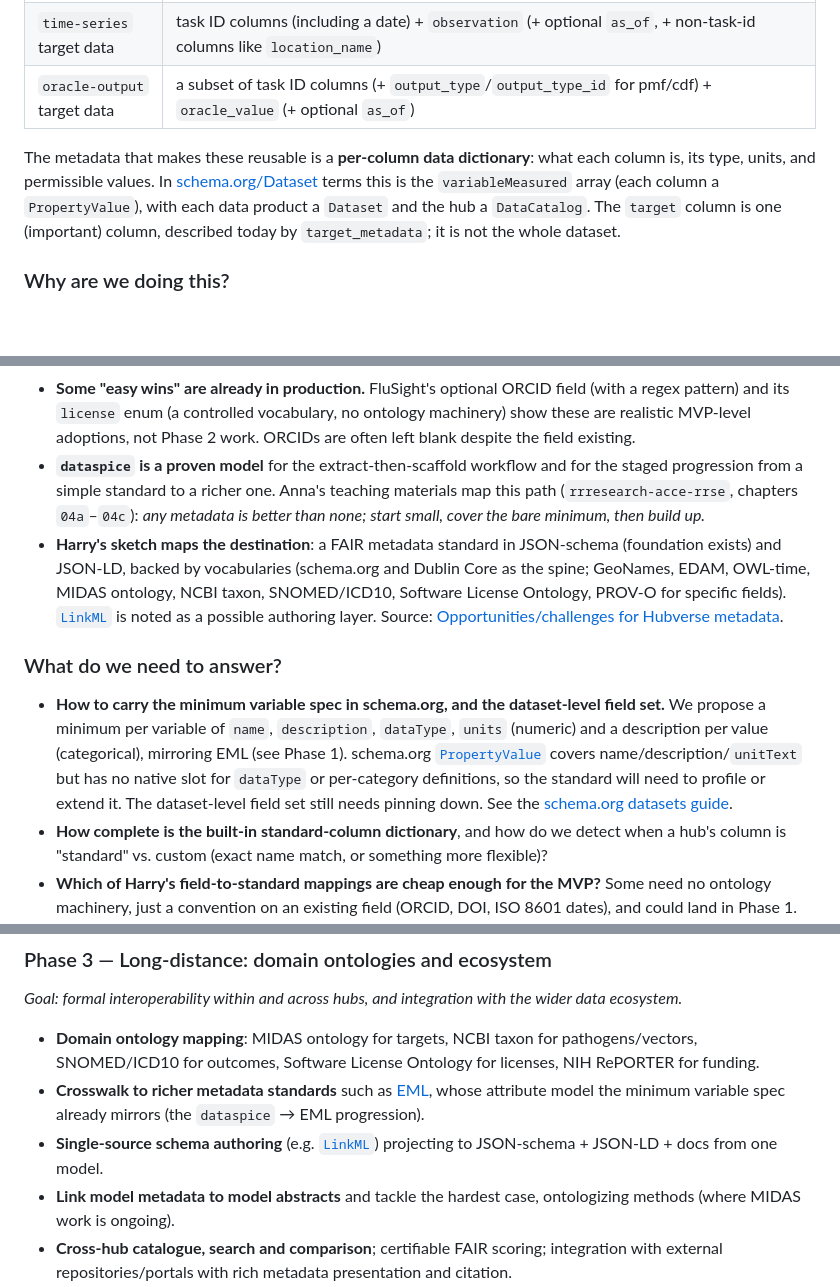
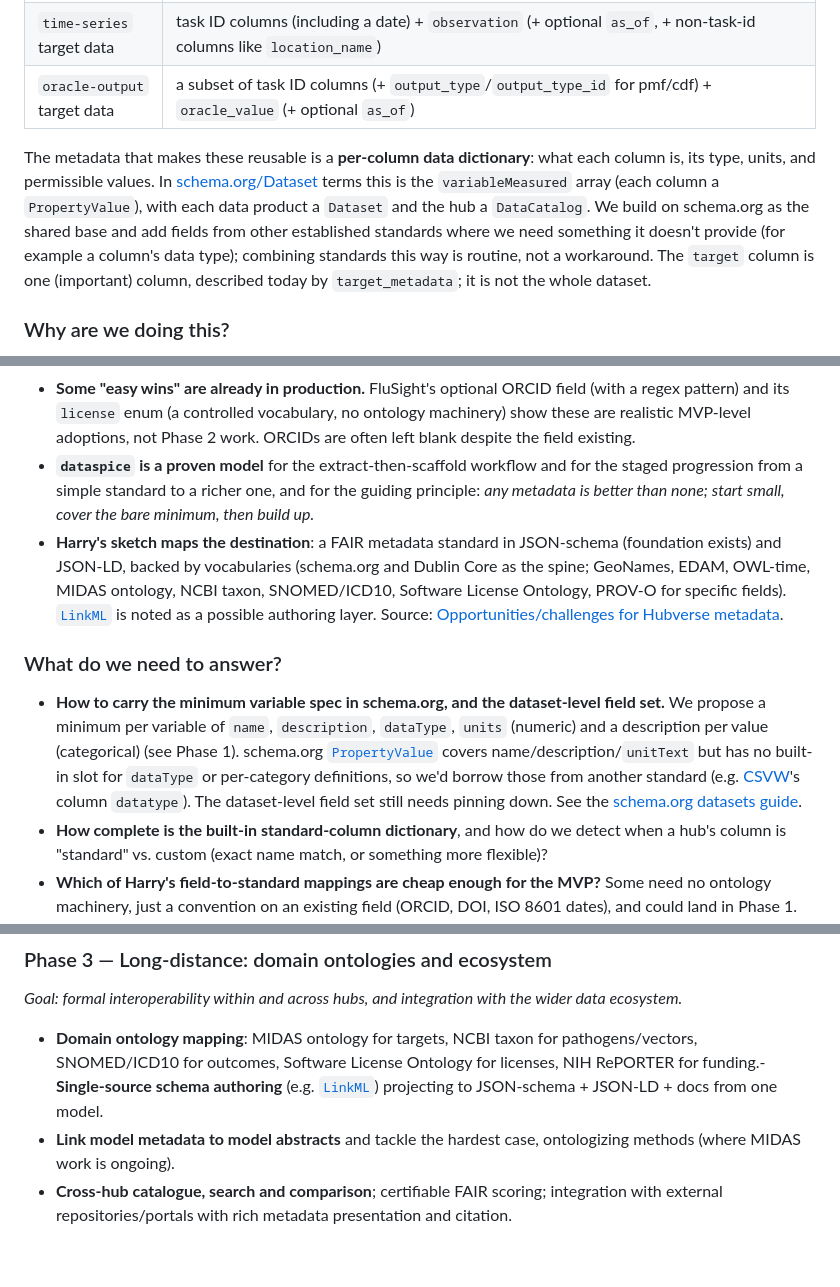
Before and after one commit to reichlab/decisions, a Markdown page: project-posters/metadata-hubverse/metadata-hubverse.md, 3 parts joined by grey strips. Rendered like a GitHub page; blank space fills up the shorter version.

```diff
--- a/project-posters/metadata-hubverse/metadata-hubverse.md
+++ b/project-posters/metadata-hubverse/metadata-hubverse.md
@@ -32,7 +32,7 @@ A user accessing hub data downloads tabular data products whose columns are **mo
 | `time-series` target data | task ID columns (including a date) + `observation` (+ optional `as_of`, + non-task-id columns like `location_name`) |
 | `oracle-output` target data | a subset of task ID columns (+ `output_type`/`output_type_id` for pmf/cdf) + `oracle_value` (+ optional `as_of`) |
 
-The metadata that makes these reusable is a **per-column data dictionary**: what each column is, its type, units, and permissible values. In [schema.org/Dataset](https://schema.org/Dataset) terms this is the `variableMeasured` array (each column a `PropertyValue`), with each data product a `Dataset` and the hub a `DataCatalog`. The `target` column is one (important) column, described today by `target_metadata`; it is not the whole dataset.
+The metadata that makes these reusable is a **per-column data dictionary**: what each column is, its type, units, and permissible values. In [schema.org/Dataset](https://schema.org/Dataset) terms this is the `variableMeasured` array (each column a `PropertyValue`), with each data product a `Dataset` and the hub a `DataCatalog`. We build on schema.org as the shared base and add fields from other established standards where we need something it doesn't provide (for example a column's data type); combining standards this way is routine, not a workaround. The `target` column is one (important) column, described today by `target_metadata`; it is not the whole dataset.
 
 ### Why are we doing this?
 
@@ -84,12 +84,12 @@ Much of the metadata is already present or derivable; the work is to assemble, c
 - **The standard-column definitions are the key extraction win.** The hubverse defines standard task ID columns and fixes the representation-column semantics, so a built-in dictionary can auto-describe most columns of most data products. Custom task ID columns are the gap: no schema-defined type or description, so they need scaffolding for both.
 - **Model metadata is hub-authored and varies between hubs.** We provide a template `model-metadata-schema.json`, but each hub sets its own (FluSight adapted the template; see [FluSight model-metadata](https://github.com/cdcepi/FluSight-forecast-hub/tree/main/model-metadata)). The metadata layer must read each hub's own schema; the template is the lever for cross-hub consistency, not a guarantee. FluSight's schema already captures contributors (with optional ORCID), a `license` enum, data inputs, short and long methods, and ensemble flags, and the real files are well populated.
 - **Some "easy wins" are already in production.** FluSight's optional ORCID field (with a regex pattern) and its `license` enum (a controlled vocabulary, no ontology machinery) show these are realistic MVP-level adoptions, not Phase 2 work. ORCIDs are often left blank despite the field existing.
-- **`dataspice` is a proven model** for the extract-then-scaffold workflow and for the staged progression from a simple standard to a richer one. Anna's teaching materials map this path (`rrresearch-acce-rrse`, chapters `04a`–`04c`): *any metadata is better than none; start small, cover the bare minimum, then build up.*
+- **`dataspice` is a proven model** for the extract-then-scaffold workflow and for the staged progression from a simple standard to a richer one, and for the guiding principle: *any metadata is better than none; start small, cover the bare minimum, then build up.*
 - **Harry's sketch maps the destination**: a FAIR metadata standard in JSON-schema (foundation exists) and JSON-LD, backed by vocabularies (schema.org and Dublin Core as the spine; GeoNames, EDAM, OWL-time, MIDAS ontology, NCBI taxon, SNOMED/ICD10, Software License Ontology, PROV-O for specific fields). [`LinkML`](https://linkml.io/) is noted as a possible authoring layer. Source: [Opportunities/challenges for Hubverse metadata](https://docs.google.com/document/d/1ewJ8JFBtuUb62Qchd_tO0rWQSYUseP7U4j80O9sKUjA/edit).
 
 ### What do we need to answer?
 
-- **How to carry the minimum variable spec in schema.org, and the dataset-level field set.** We propose a minimum per variable of `name`, `description`, `dataType`, `units` (numeric) and a description per value (categorical), mirroring EML (see Phase 1). schema.org [`PropertyValue`](https://schema.org/PropertyValue) covers name/description/`unitText` but has no native slot for `dataType` or per-category definitions, so the standard will need to profile or extend it. The dataset-level field set still needs pinning down. See the [schema.org datasets guide](https://schema.org/docs/data-and-datasets.html).
+- **How to carry the minimum variable spec in schema.org, and the dataset-level field set.** We propose a minimum per variable of `name`, `description`, `dataType`, `units` (numeric) and a description per value (categorical) (see Phase 1). schema.org [`PropertyValue`](https://schema.org/PropertyValue) covers name/description/`unitText` but has no built-in slot for `dataType` or per-category definitions, so we'd borrow those from another standard (e.g. [CSVW](https://www.w3.org/TR/tabular-data-primer/)'s column `datatype`). The dataset-level field set still needs pinning down. See the [schema.org datasets guide](https://schema.org/docs/data-and-datasets.html).
 - **How complete is the built-in standard-column dictionary**, and how do we detect when a hub's column is "standard" vs. custom (exact name match, or something more flexible)?
 - **Which of Harry's field-to-standard mappings are cheap enough for the MVP?** Some need no ontology machinery, just a convention on an existing field (ORCID, DOI, ISO 8601 dates), and could land in Phase 1. Heavier mappings (MIDAS ontology for targets, EDAM for formats, GeoNames for locations) are Phase 2+. Decided against Harry's analysis, not guessed.
 - **Persistent identifiers for results** (Harry's third gap, Nick's key question): what mechanism (e.g. DataCite/Zenodo DOIs) and at what granularity (hub, data product, version)? Likely Phase 2, but the MVP structure must not preclude it.
@@ -154,9 +154,7 @@ This is a **cross-cutting descriptive-metadata layer** over the existing config
 
 *Goal: formal interoperability within and across hubs, and integration with the wider data ecosystem.*
 
-- **Domain ontology mapping**: MIDAS ontology for targets, NCBI taxon for pathogens/vectors, SNOMED/ICD10 for outcomes, Software License Ontology for licenses, NIH RePORTER for funding.
-- **Crosswalk to richer metadata standards** such as [EML](https://eml.ecoinformatics.org/), whose attribute model the minimum variable spec already mirrors (the `dataspice` → EML progression).
-- **Single-source schema authoring** (e.g. [`LinkML`](https://linkml.io/)) projecting to JSON-schema + JSON-LD + docs from one model.
+- **Domain ontology mapping**: MIDAS ontology for targets, NCBI taxon for pathogens/vectors, SNOMED/ICD10 for outcomes, Software License Ontology for licenses, NIH RePORTER for funding.- **Single-source schema authoring** (e.g. [`LinkML`](https://linkml.io/)) projecting to JSON-schema + JSON-LD + docs from one model.
 - **Link model metadata to model abstracts** and tackle the hardest case, ontologizing methods (where MIDAS work is ongoing).
 - **Cross-hub catalogue, search and comparison**; certifiable FAIR scoring; integration with external repositories/portals with rich metadata presentation and citation.
 
```
Also changed, not shown: other parts of project-posters/metadata-hubverse/metadata-hubverse.md (+5 -5 lines).
